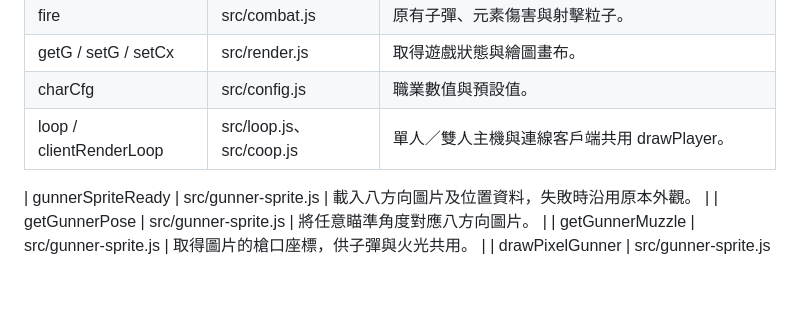
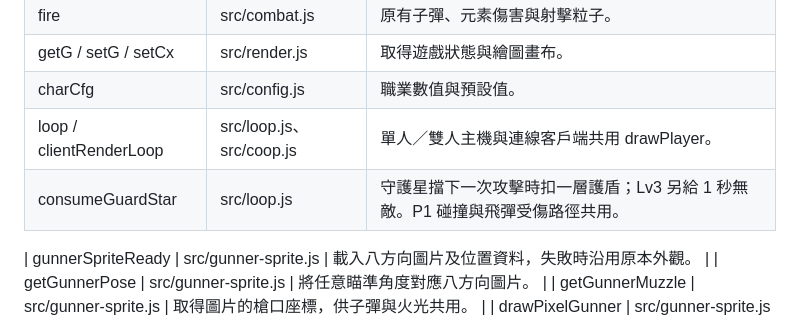
Before and after one commit to dino-q/Cute-RPG, a Markdown page: docs/CODE_MAP.md, the part around the change. GitHub-like rendering; blank space fills up the shorter version.

Commit message:
docs: CODE_MAP 登錄 consumeGuardStar
Co-Authored-By: Claude Opus 5.5 (1M context) <noreply@anthropic.com>

```diff
--- a/docs/CODE_MAP.md
+++ b/docs/CODE_MAP.md
@@ -7,6 +7,7 @@
 | getG / setG / setCx | src/render.js | 取得遊戲狀態與繪圖畫布。 |
 | charCfg | src/config.js | 職業數值與預設值。 |
 | loop / clientRenderLoop | src/loop.js、src/coop.js | 單人／雙人主機與連線客戶端共用 drawPlayer。 |
+| consumeGuardStar | src/loop.js | 守護星擋下一次攻擊時扣一層護盾；Lv3 另給 1 秒無敵。P1 碰撞與飛彈受傷路徑共用。 |
 
 | gunnerSpriteReady | src/gunner-sprite.js | 載入八方向圖片及位置資料，失敗時沿用原本外觀。 |
 | getGunnerPose | src/gunner-sprite.js | 將任意瞄準角度對應八方向圖片。 |
```
